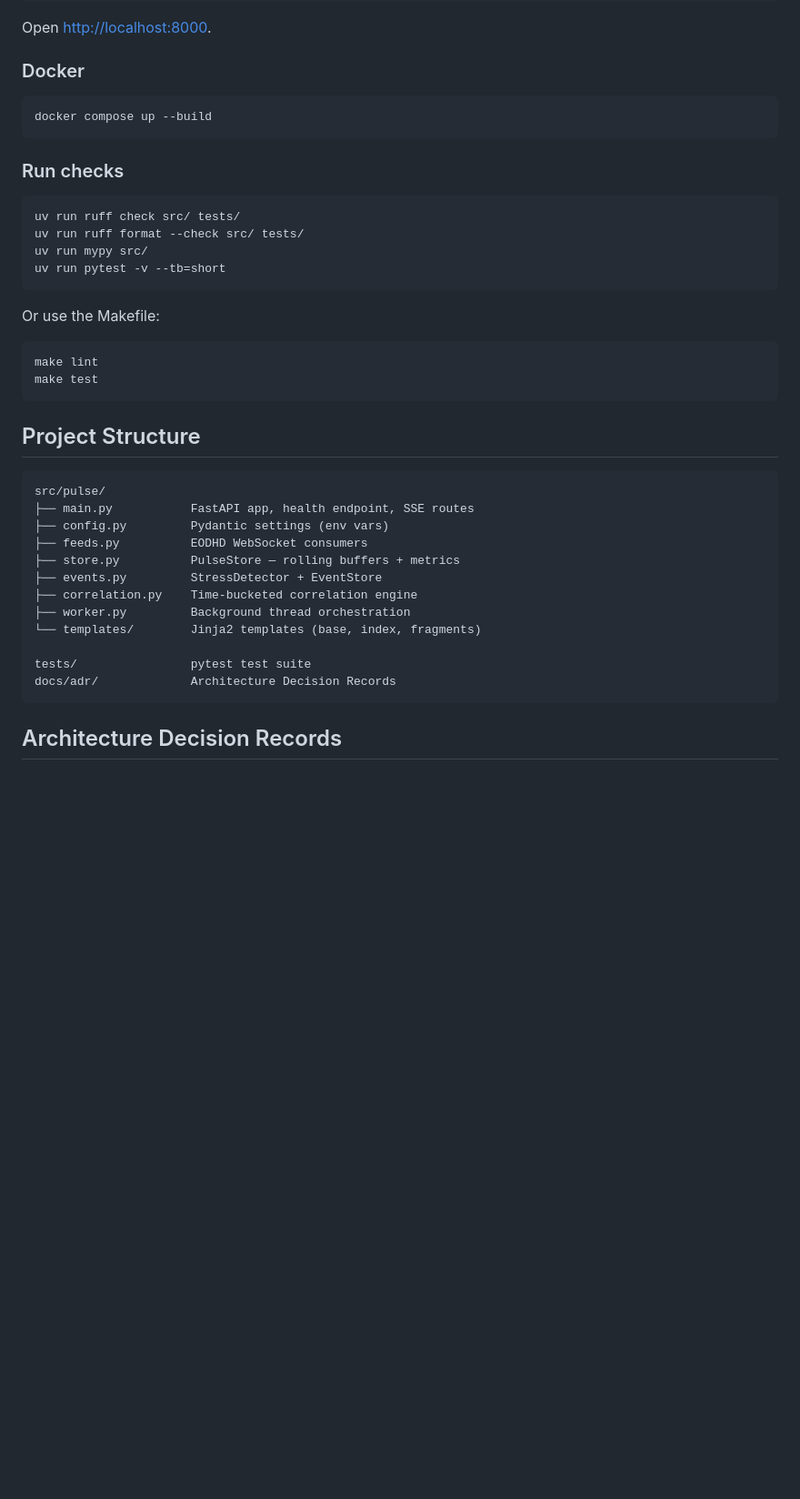
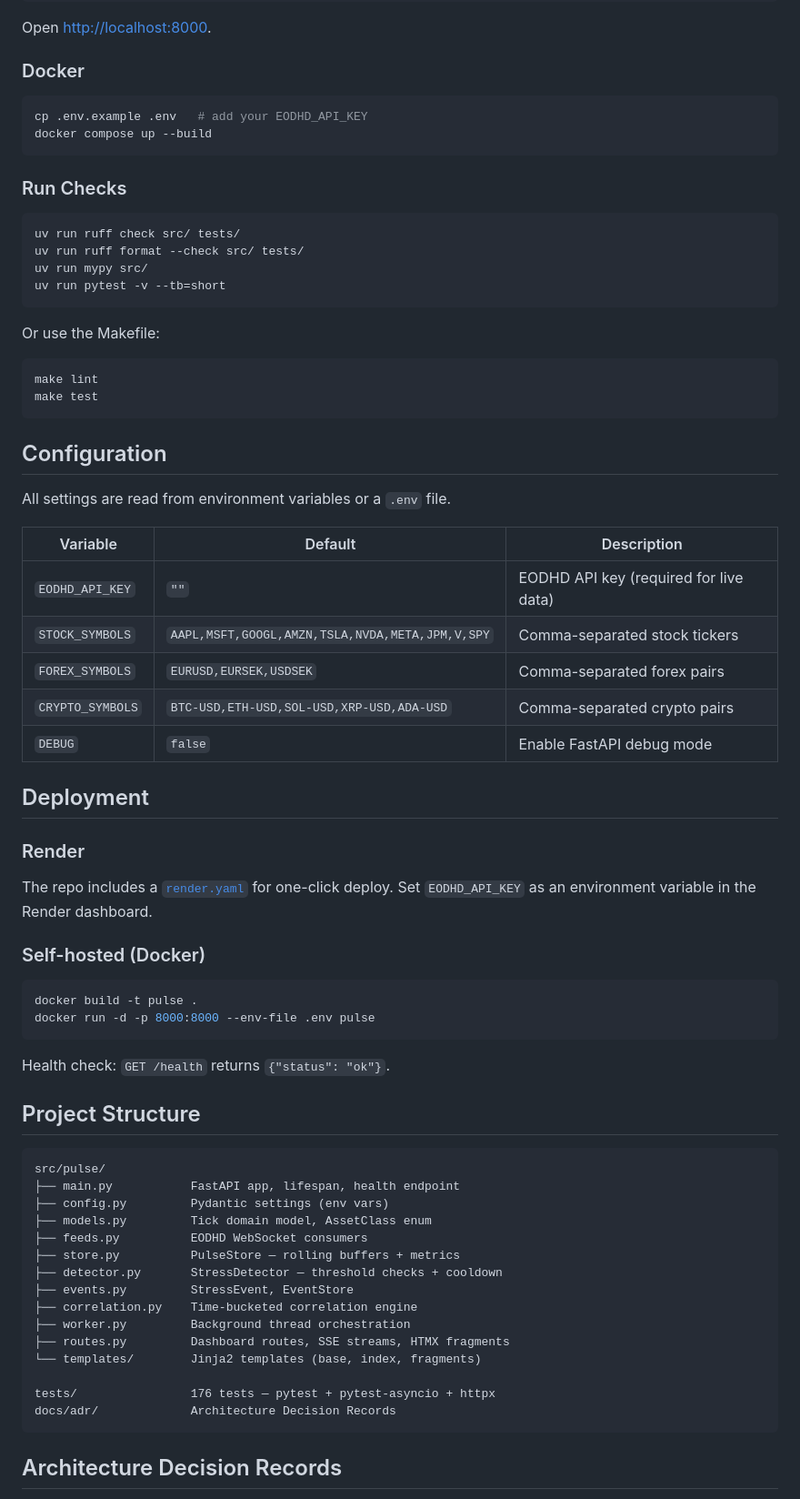
Before and after one commit to Moonchichiii/pulse, a Markdown page: README.md, the part around one of its changes. Shown at 91% size. Drawn GitHub-style; blank space fills up the shorter version.

Commit message:
docs: polish README and finalize CHANGELOG for v1.0.0 (#29)

````diff
--- a/README.md
+++ b/README.md
@@ -144,10 +158,11 @@ Open [http://localhost:8000](http://localhost:8000).
 ### Docker
 
 ```bash
+cp .env.example .env   # add your EODHD_API_KEY
 docker compose up --build
 ```
 
-### Run checks
+### Run Checks
 
 ```bash
 uv run ruff check src/ tests/
@@ -163,20 +178,51 @@ make lint
 make test
 ```
 
+## Configuration
+
+All settings are read from environment variables or a `.env` file.
+
+| Variable | Default | Description |
+|---|---|---|
+| `EODHD_API_KEY` | `""` | EODHD API key (required for live data) |
+| `STOCK_SYMBOLS` | `AAPL,MSFT,GOOGL,AMZN,TSLA,NVDA,META,JPM,V,SPY` | Comma-separated stock tickers |
+| `FOREX_SYMBOLS` | `EURUSD,EURSEK,USDSEK` | Comma-separated forex pairs |
+| `CRYPTO_SYMBOLS` | `BTC-USD,ETH-USD,SOL-USD,XRP-USD,ADA-USD` | Comma-separated crypto pairs |
+| `DEBUG` | `false` | Enable FastAPI debug mode |
+
+## Deployment
+
+### Render
+
+The repo includes a [`render.yaml`](render.yaml) for one-click deploy.
+Set `EODHD_API_KEY` as an environment variable in the Render dashboard.
+
+### Self-hosted (Docker)
+
+```bash
+docker build -t pulse .
+docker run -d -p 8000:8000 --env-file .env pulse
+```
+
+Health check: `GET /health` returns `{"status": "ok"}`.
+
 ## Project Structure
 
 ```text
 src/pulse/
-├── main.py           FastAPI app, health endpoint, SSE routes
+├── main.py           FastAPI app, lifespan, health endpoint
 ├── config.py         Pydantic settings (env vars)
+├── models.py         Tick domain model, AssetClass enum
 ├── feeds.py          EODHD WebSocket consumers
 ├── store.py          PulseStore — rolling buffers + metrics
-├── events.py         StressDetector + EventStore
+├── detector.py       StressDetector — threshold checks + cooldown
+├── events.py         StressEvent, EventStore
 ├── correlation.py    Time-bucketed correlation engine
 ├── worker.py         Background thread orchestration
+├── routes.py         Dashboard routes, SSE streams, HTMX fragments
 └── templates/        Jinja2 templates (base, index, fragments)
 
-tests/                pytest test suite
+tests/                176 tests — pytest + pytest-asyncio + httpx
 docs/adr/             Architecture Decision Records
 ```
 
````
Also changed, not shown: other parts of README.md (+42 -15 lines).
